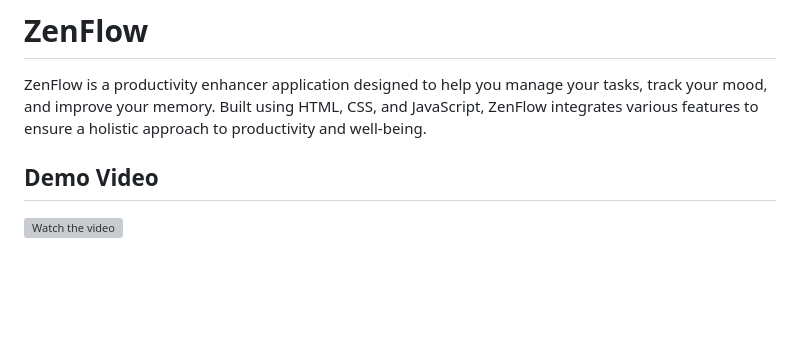
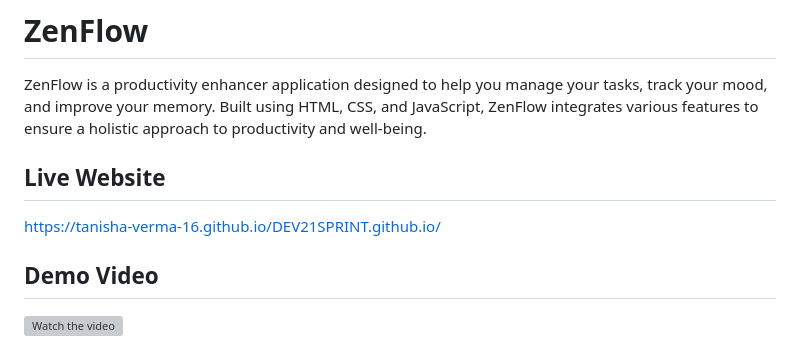
Before and after one commit to Tanisha-Verma-16/DEV21SPRINT, a Markdown page: README.md, the part around the change. GitHub-like rendering; blank space fills up the shorter version; grey boxes are pictures that could not be loaded.

```diff
--- a/README.md
+++ b/README.md
@@ -1,6 +1,10 @@
 # ZenFlow
 
 ZenFlow is a productivity enhancer application designed to help you manage your tasks, track your mood, and improve your memory. Built using HTML, CSS, and JavaScript, ZenFlow integrates various features to ensure a holistic approach to productivity and well-being.
+
+## Live Website
+
+https://tanisha-verma-16.github.io/DEV21SPRINT.github.io/
 
 ## Demo Video
 
```
